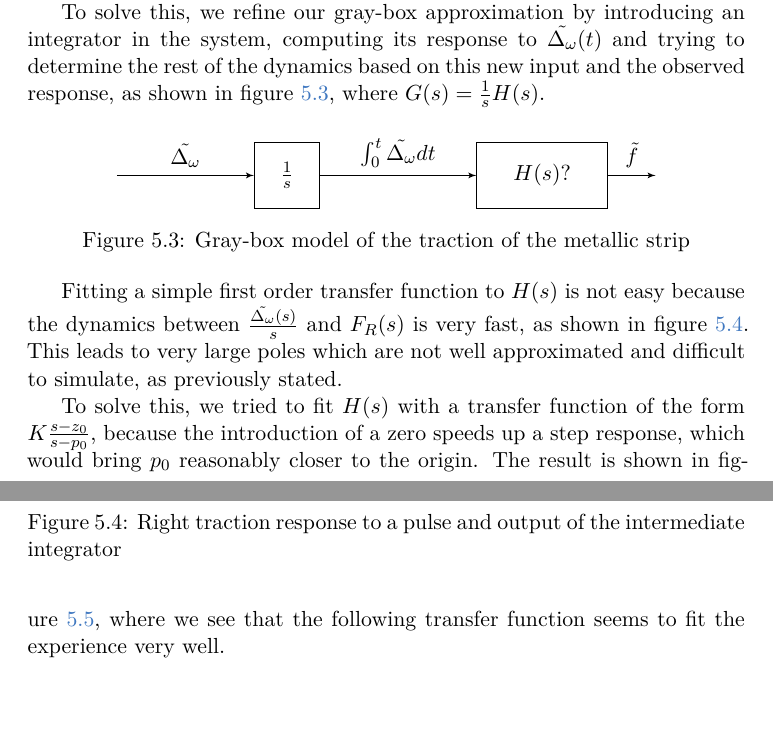
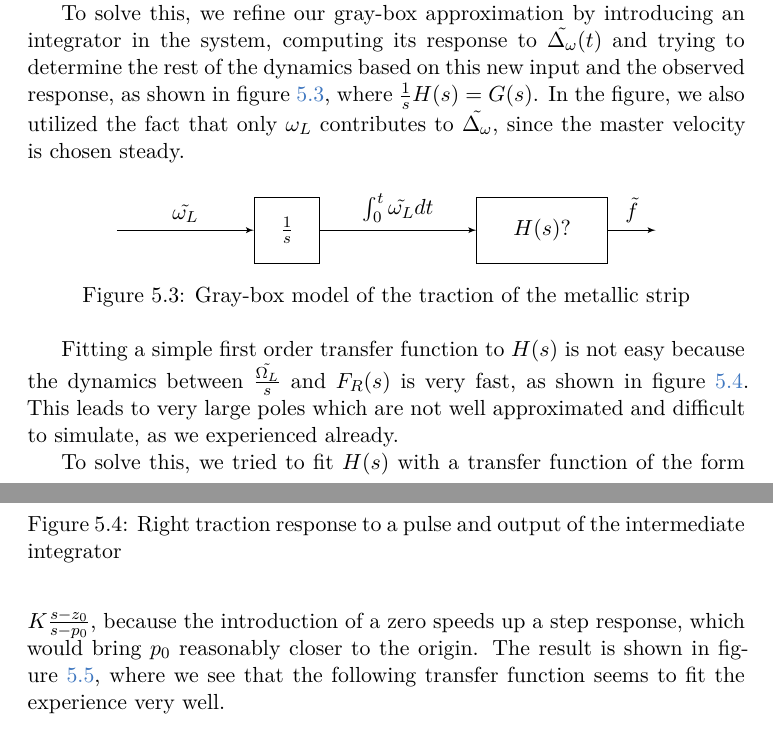
Before and after one commit to nathdwek/rollingMillReport, a LaTeX document (main.tex, which reads traction.tex): two parts of pages 23 and 24 of 25, joined at a grey line, cut so that both start at the same text, the shorter picture padded with empty space. Compiled offline with XeLaTeX.

Commit message:
simplify small signal analysis of the tractino

```diff
--- a/traction.tex
+++ b/traction.tex
@@ -38,7 +38,7 @@ Furthermore, we also know that $G(s)$ should contain a close-to-perfect integrat
 
 Finally, we also see that a second order numerical approximation of the dynamics always yields a pole that is very close to zero. However this leads the rest of the optimisation problem to be badly conditioned. This means that the second pole is not reliably placed, and that the final result does not fit the real response accurately. Moreover, a system with zero very far from the origin takes a really long time to simulate with simulink.
 
-To solve this, we refine our gray-box approximation by introducing an integrator in the system, computing its response to $\tilde{\Delta_\omega}(t)$ and trying to determine the rest of the dynamics based on this new input and the observed response, as shown in figure \ref{fig:tractionGrayBox}, where $G(s) = \frac{1}{s}H(s)$.
+To solve this, we refine our gray-box approximation by introducing an integrator in the system, computing its response to $\tilde{\Delta_\omega}(t)$ and trying to determine the rest of the dynamics based on this new input and the observed response, as shown in figure \ref{fig:tractionGrayBox}, where $\frac{1}{s}H(s) = G(s)$. In the figure, we also utilized the fact that only $\omega_L$ contributes to $\tilde{\Delta_\omega}$, since the master velocity is chosen steady.
 \begin{figure}[htbp]
 \centering
 \begin{tikzpicture}[auto, node distance=2cm,>=latex']
@@ -49,14 +49,14 @@ To solve this, we refine our gray-box approximation by introducing an integrator
     \node [output, right of = strip](trac){};
 
     % Once the nodes are placed, connecting them is easy.
-    \draw [draw,->]  (input) -- node{${\tilde{\Delta_\omega}}$} (integrator);
-    \draw [draw,->]  (integrator) -- node{${\int^t_0\tilde{\Delta_\omega}}dt$} (strip);
+    \draw [draw,->]  (input) -- node{${\tilde{\omega_L}}$} (integrator);
+    \draw [draw,->]  (integrator) -- node{${\int^t_0\tilde{\omega_L}}dt$} (strip);
     \draw [draw,->] (strip) -- node {$\tilde{f}$} (trac);
 \end{tikzpicture}
 \caption{\label{fig:tractionInput}Gray-box model of the traction of the metallic strip\label{fig:tractionGrayBox}}
 \end{figure}
 
-Fitting a simple first order transfer function to $H(s)$ is not easy because the dynamics between $\frac{\tilde{\Delta_\omega}(s)}{s}$ and $F_R(s)$ is very fast, as shown in figure \ref{fig:tractionPulseStep}. This leads to very large poles which are not well approximated and difficult to simulate, as previously stated.
+Fitting a simple first order transfer function to $H(s)$ is not easy because the dynamics between $\frac{\tilde{\Omega_L}}{s}$ and $F_R(s)$ is very fast, as shown in figure \ref{fig:tractionPulseStep}. This leads to very large poles which are not well approximated and difficult to simulate, as we experienced already.
 \begin{figure}[htbp]
 \centering
 \includegraphics[width = \textwidth]{tractionPulseStep.pdf}
```
